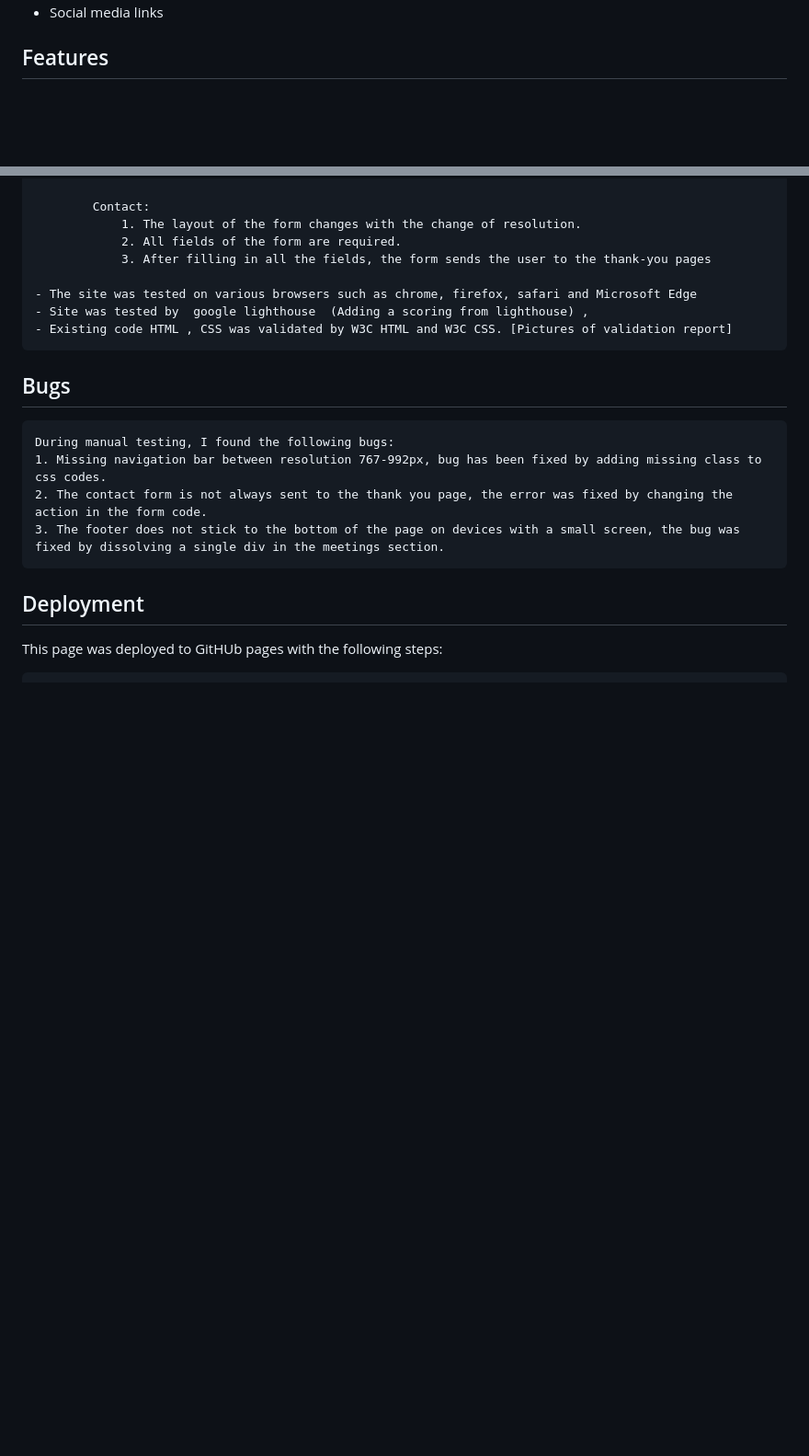
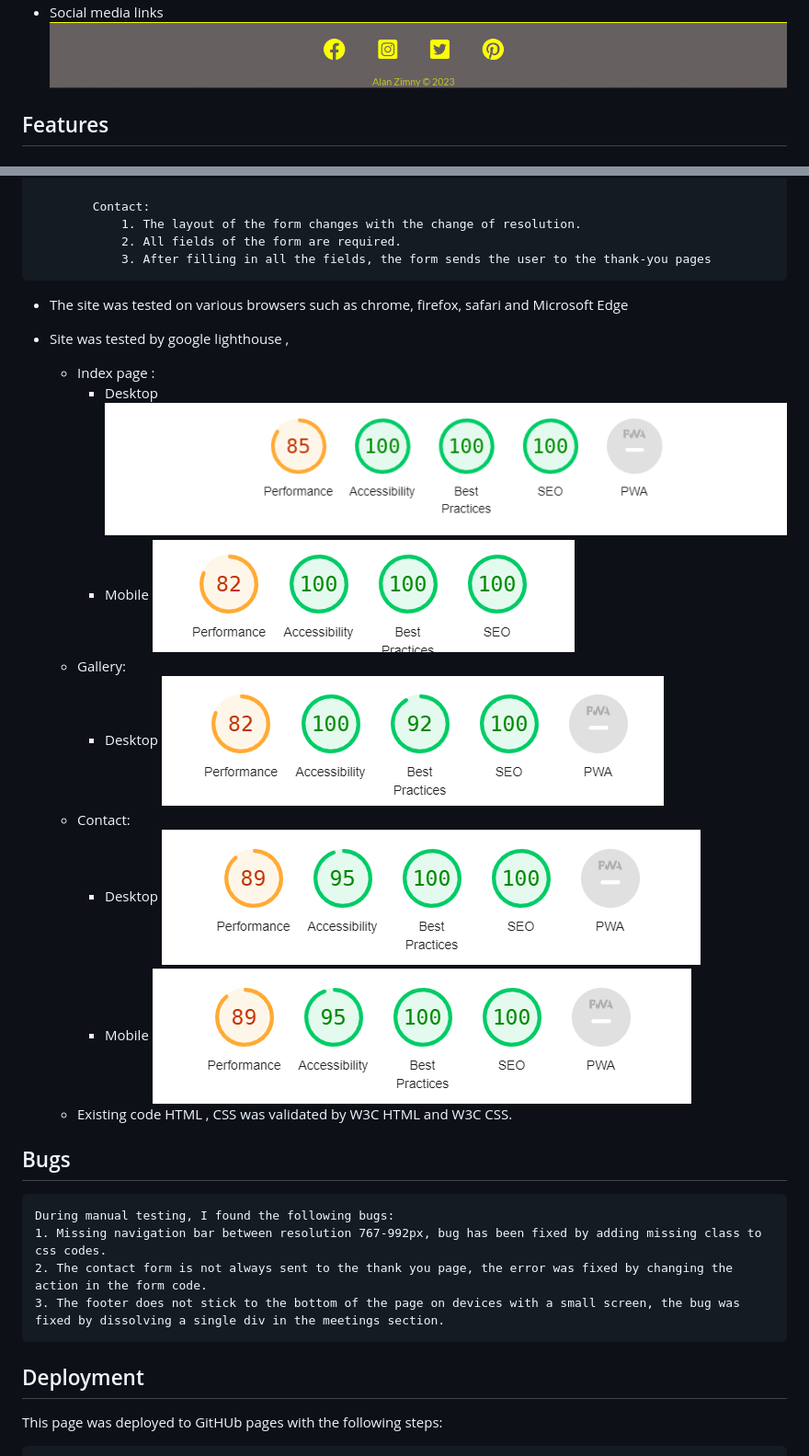
Before and after one commit to azimny86/MettUp-Galway, a Markdown page: README.md, 2 parts joined by grey strips. Shown at 92% size. Rendered like a GitHub page; blank space fills up the shorter version.

Commit message:
Finishing a  README content

```diff
--- a/README.md
+++ b/README.md
@@ -14,5 +19,5 @@ Users of MettUp-Galway will be able to find information:
 - Social media links
-
+![Footer](assets/images/footer.png)
 
 
 
@@ -68,10 +73,24 @@ Users of MettUp-Galway will be able to find information:
                 1. The layout of the form changes with the change of resolution.
                 2. All fields of the form are required.
                 3. After filling in all the fields, the form sends the user to the thank-you pages
+- The site was tested on various browsers such as chrome, firefox, safari and Microsoft Edge
+- Site was tested by  google lighthouse ,
+   + Index page :
+       - Desktop
+        ![Index](assets/images/index-lighthouse.png)
+       - Mobile
+        ![Index-mobile](assets/images/index-lighthouse-mobile.png)
+   + Gallery:
+       - Desktop
+        ![Gallery](assets/images/gallery-lighhouse.png)
+   + Contact:
+        - Desktop
+        ![Contact](assets/images/contact-lighthouse.png)
+       - Mobile
+        ![Contact-mobile](assets/images/contact-lighthouse-mobile.png)
 
-	- The site was tested on various browsers such as chrome, firefox, safari and Microsoft Edge
-	- Site was tested by  google lighthouse  (Adding a scoring from lighthouse) ,
-	- Existing code HTML , CSS was validated by W3C HTML and W3C CSS. [Pictures of validation report]
+
+	- Existing code HTML , CSS was validated by W3C HTML and W3C CSS.
 
 
 
```
Also changed, not shown: other parts of README.md (+6 -1 lines).
